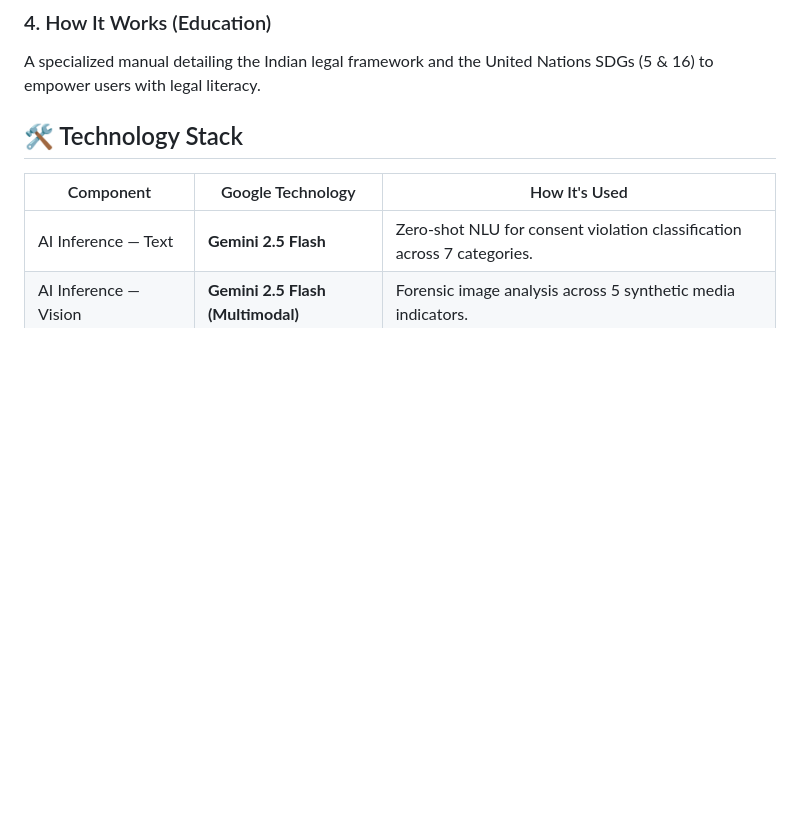
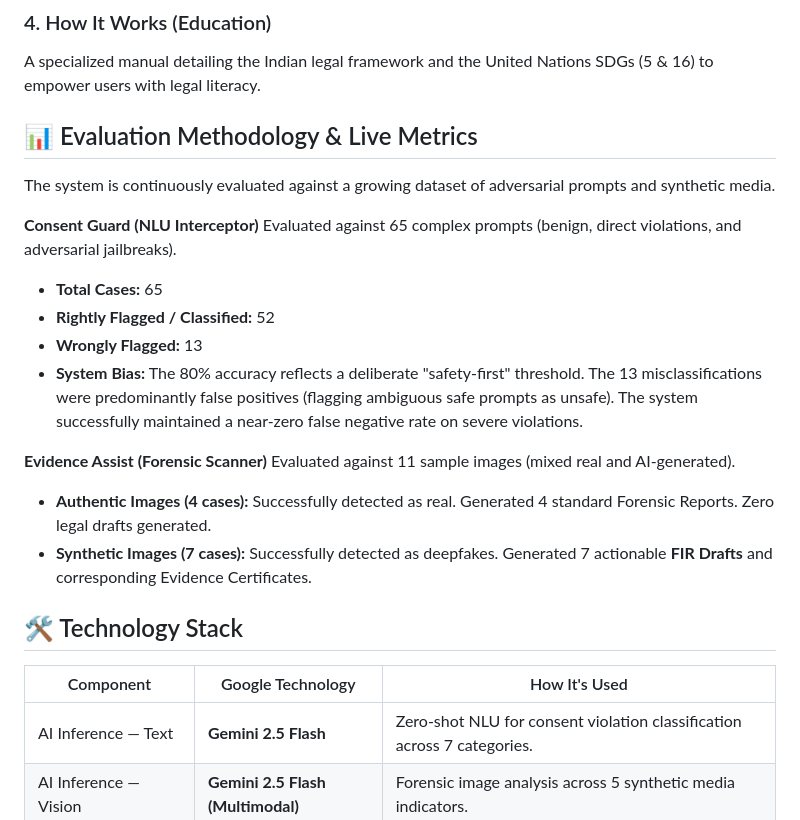
Before and after one commit to Aarohi1804/aegis, a Markdown page: README.md, the part around one of its changes. Rendered like a GitHub page; blank space fills up the shorter version.

Commit message:
Enhance README with evaluation methodology and metrics
Added evaluation methodology and live metrics section detailing system performance and accuracy.

```diff
--- a/README.md
+++ b/README.md
@@ -38,6 +59,22 @@ A real-time telemetry dashboard powered by Cloud Firestore.
 
 ### 4. How It Works (Education)
 A specialized manual detailing the Indian legal framework and the United Nations SDGs (5 & 16) to empower users with legal literacy.
+
+## 📊 Evaluation Methodology & Live Metrics
+
+The system is continuously evaluated against a growing dataset of adversarial prompts and synthetic media.
+
+**Consent Guard (NLU Interceptor)**
+Evaluated against 65 complex prompts (benign, direct violations, and adversarial jailbreaks).
+* **Total Cases:** 65
+* **Rightly Flagged / Classified:** 52
+* **Wrongly Flagged:** 13
+* **System Bias:** The 80% accuracy reflects a deliberate "safety-first" threshold. The 13 misclassifications were predominantly false positives (flagging ambiguous safe prompts as unsafe). The system successfully maintained a near-zero false negative rate on severe violations.
+
+**Evidence Assist (Forensic Scanner)**
+Evaluated against 11 sample images (mixed real and AI-generated).
+* **Authentic Images (4 cases):** Successfully detected as real. Generated 4 standard Forensic Reports. Zero legal drafts generated.
+* **Synthetic Images (7 cases):** Successfully detected as deepfakes. Generated 7 actionable **FIR Drafts** and corresponding Evidence Certificates.
 
 ## 🛠️ Technology Stack
 
```
Also changed, not shown: other parts of README.md (+21 -0 lines).
